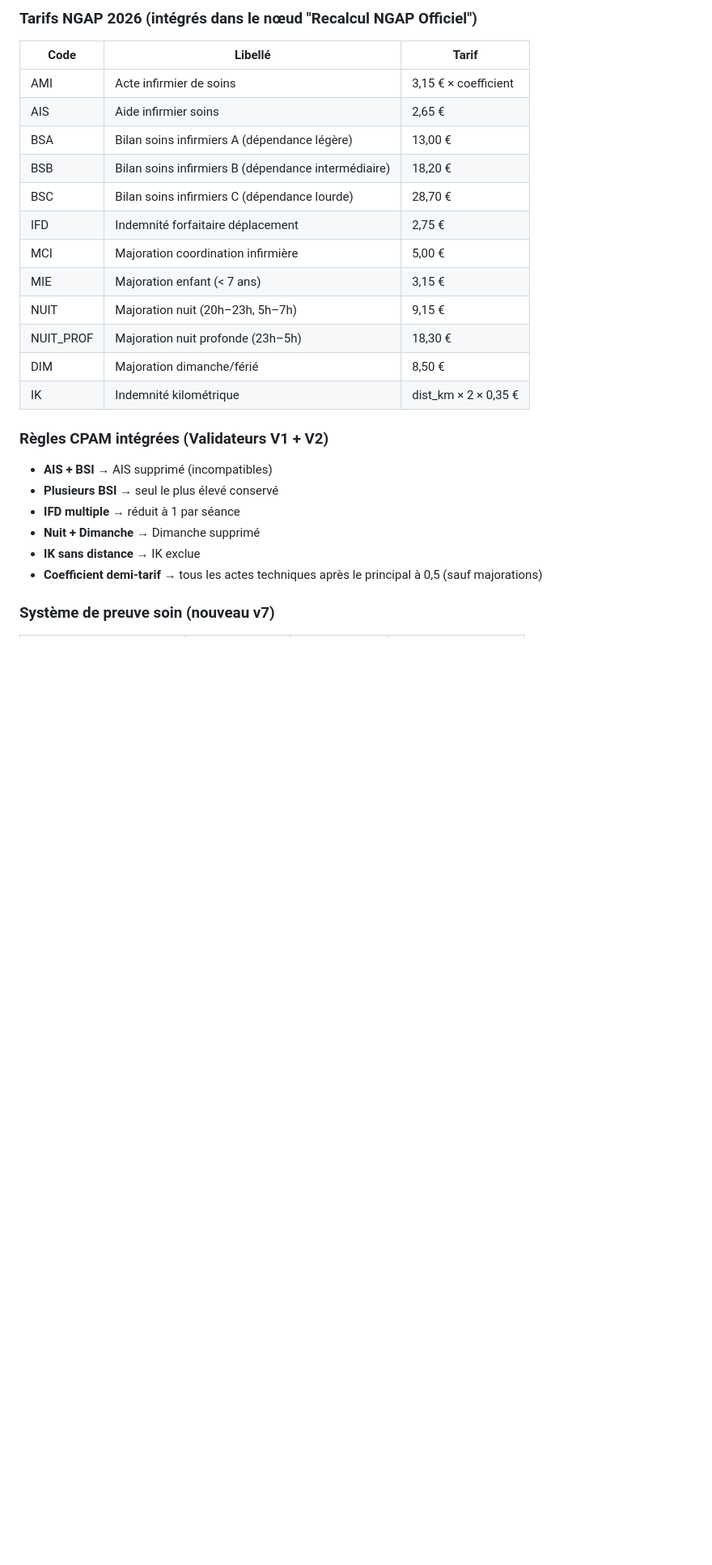
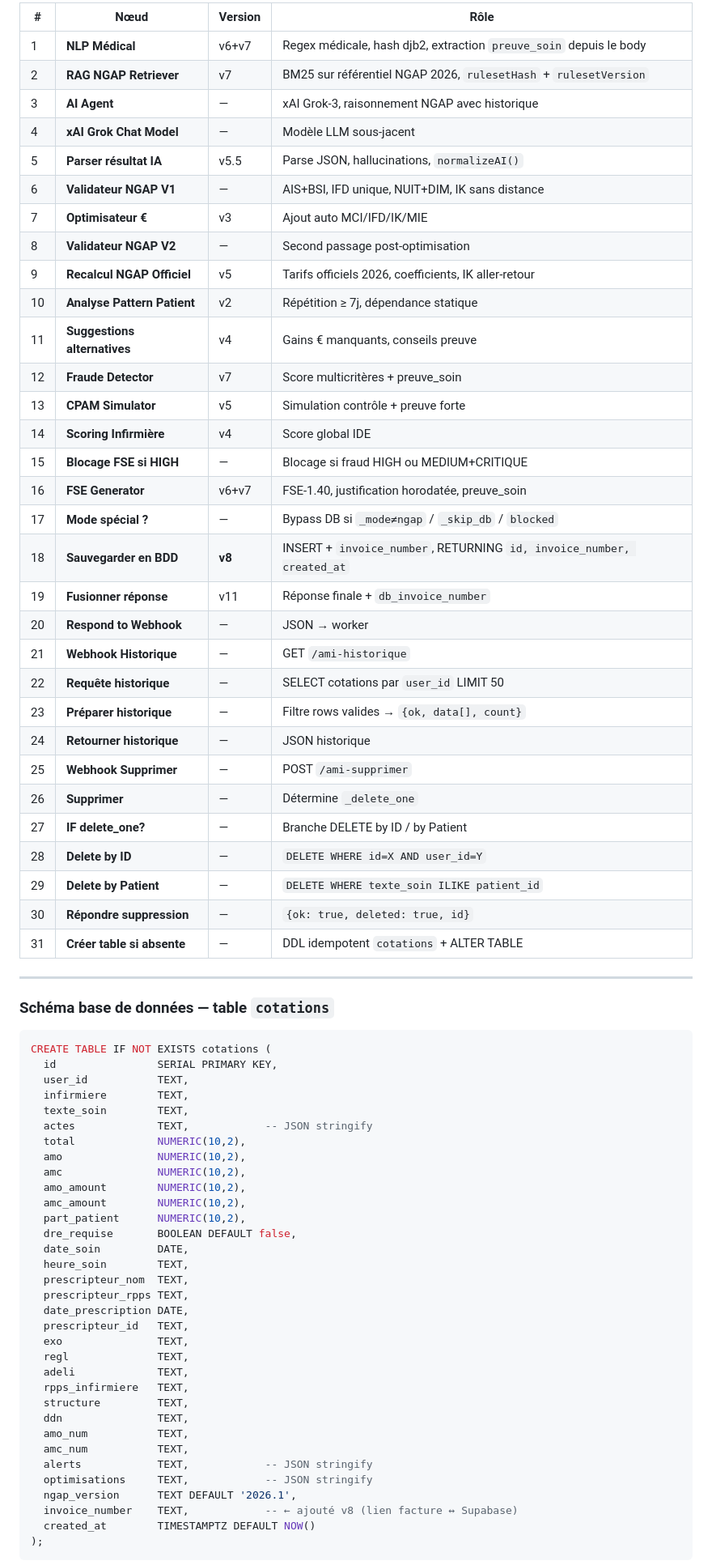
Before and after one commit to Vdskillers/Ami-ngap, a Markdown page: README.md, the part around one of its changes. Shown at 81% size. Rendered like a GitHub page; blank space fills up the shorter version.

````diff
--- a/README.md
+++ b/README.md
@@ -149,28 +182,75 @@ N8N (Render) → traitement IA stateless — ne stocke aucune donnée patient
 
-### Tarifs NGAP 2026 (intégrés dans le nœud "Recalcul NGAP Officiel")
+| # | Nœud | Version | Rôle |
+|---|---|---|---|
+| 1 | **NLP Médical** | v6+v7 | Regex médicale, hash djb2, extraction `preuve_soin` depuis le body |
+| 2 | **RAG NGAP Retriever** | v7 | BM25 sur référentiel NGAP 2026, `rulesetHash` + `rulesetVersion` |
+| 3 | **AI Agent** | — | xAI Grok-3, raisonnement NGAP avec historique |
+| 4 | **xAI Grok Chat Model** | — | Modèle LLM sous-jacent |
+| 5 | **Parser résultat IA** | v5.5 | Parse JSON, hallucinations, `normalizeAI()` |
+| 6 | **Validateur NGAP V1** | — | AIS+BSI, IFD unique, NUIT+DIM, IK sans distance |
+| 7 | **Optimisateur €** | v3 | Ajout auto MCI/IFD/IK/MIE |
+| 8 | **Validateur NGAP V2** | — | Second passage post-optimisation |
+| 9 | **Recalcul NGAP Officiel** | v5 | Tarifs officiels 2026, coefficients, IK aller-retour |
+| 10 | **Analyse Pattern Patient** | v2 | Répétition ≥ 7j, dépendance statique |
+| 11 | **Suggestions alternatives** | v4 | Gains € manquants, conseils preuve |
+| 12 | **Fraude Detector** | v7 | Score multicritères + preuve_soin |
+| 13 | **CPAM Simulator** | v5 | Simulation contrôle + preuve forte |
+| 14 | **Scoring Infirmière** | v4 | Score global IDE |
+| 15 | **Blocage FSE si HIGH** | — | Blocage si fraud HIGH ou MEDIUM+CRITIQUE |
+| 16 | **FSE Generator** | v6+v7 | FSE-1.40, justification horodatée, preuve_soin |
+| 17 | **Mode spécial ?** | — | Bypass DB si `_mode≠ngap` / `_skip_db` / `blocked` |
+| 18 | **Sauvegarder en BDD** | **v8** | INSERT + `invoice_number`, RETURNING `id, invoice_number, created_at` |
+| 19 | **Fusionner réponse** | v11 | Réponse finale + `db_invoice_number` |
+| 20 | **Respond to Webhook** | — | JSON → worker |
+| 21 | **Webhook Historique** | — | GET `/ami-historique` |
+| 22 | **Requête historique** | — | SELECT cotations par `user_id` LIMIT 50 |
+| 23 | **Préparer historique** | — | Filtre rows valides → `{ok, data[], count}` |
+| 24 | **Retourner historique** | — | JSON historique |
+| 25 | **Webhook Supprimer** | — | POST `/ami-supprimer` |
+| 26 | **Supprimer** | — | Détermine `_delete_one` |
+| 27 | **IF delete_one?** | — | Branche DELETE by ID / by Patient |
+| 28 | **Delete by ID** | — | `DELETE WHERE id=X AND user_id=Y` |
+| 29 | **Delete by Patient** | — | `DELETE WHERE texte_soin ILIKE patient_id` |
+| 30 | **Répondre suppression** | — | `{ok: true, deleted: true, id}` |
+| 31 | **Créer table si absente** | — | DDL idempotent `cotations` + ALTER TABLE |
 
-| Code | Libellé | Tarif |
-|---|---|---|
-| AMI | Acte infirmier de soins | 3,15 € × coefficient |
-| AIS | Aide infirmier soins | 2,65 € |
-| BSA | Bilan soins infirmiers A (dépendance légère) | 13,00 € |
-| BSB | Bilan soins infirmiers B (dépendance intermédiaire) | 18,20 € |
-| BSC | Bilan soins infirmiers C (dépendance lourde) | 28,70 € |
-| IFD | Indemnité forfaitaire déplacement | 2,75 € |
-| MCI | Majoration coordination infirmière | 5,00 € |
-| MIE | Majoration enfant (< 7 ans) | 3,15 € |
-| NUIT | Majoration nuit (20h–23h, 5h–7h) | 9,15 € |
-| NUIT_PROF | Majoration nuit profonde (23h–5h) | 18,30 € |
-| DIM | Majoration dimanche/férié | 8,50 € |
-| IK | Indemnité kilométrique | dist_km × 2 × 0,35 € |
+---
 
-### Règles CPAM intégrées (Validateurs V1 + V2)
-- **AIS + BSI** → AIS supprimé (incompatibles)
-- **Plusieurs BSI** → seul le plus élevé conservé
-- **IFD multiple** → réduit à 1 par séance
-- **Nuit + Dimanche** → Dimanche supprimé
-- **IK sans distance** → IK exclue
-- **Coefficient demi-tarif** → tous les actes techniques après le principal à 0,5 (sauf majorations)
+### Schéma base de données — table `cotations`
 
-### Système de preuve soin (nouveau v7)
+```sql
+CREATE TABLE IF NOT EXISTS cotations (
+  id                SERIAL PRIMARY KEY,
+  user_id           TEXT,
+  infirmiere        TEXT,
+  texte_soin        TEXT,
+  actes             TEXT,            -- JSON stringify
+  total             NUMERIC(10,2),
+  amo               NUMERIC(10,2),
+  amc               NUMERIC(10,2),
+  amo_amount        NUMERIC(10,2),
+  amc_amount        NUMERIC(10,2),
+  part_patient      NUMERIC(10,2),
+  dre_requise       BOOLEAN DEFAULT false,
+  date_soin         DATE,
+  heure_soin        TEXT,
+  prescripteur_nom  TEXT,
+  prescripteur_rpps TEXT,
+  date_prescription DATE,
+  prescripteur_id   TEXT,
+  exo               TEXT,
+  regl              TEXT,
+  adeli             TEXT,
+  rpps_infirmiere   TEXT,
+  structure         TEXT,
+  ddn               TEXT,
+  amo_num           TEXT,
+  amc_num           TEXT,
+  alerts            TEXT,            -- JSON stringify
+  optimisations     TEXT,            -- JSON stringify
+  ngap_version      TEXT DEFAULT '2026.1',
+  invoice_number    TEXT,            -- ← ajouté v8 (lien facture ↔ Supabase)
+  created_at        TIMESTAMPTZ DEFAULT NOW()
+);
+```
 
````
Also changed, not shown: other parts of README.md (+344 -272 lines).
